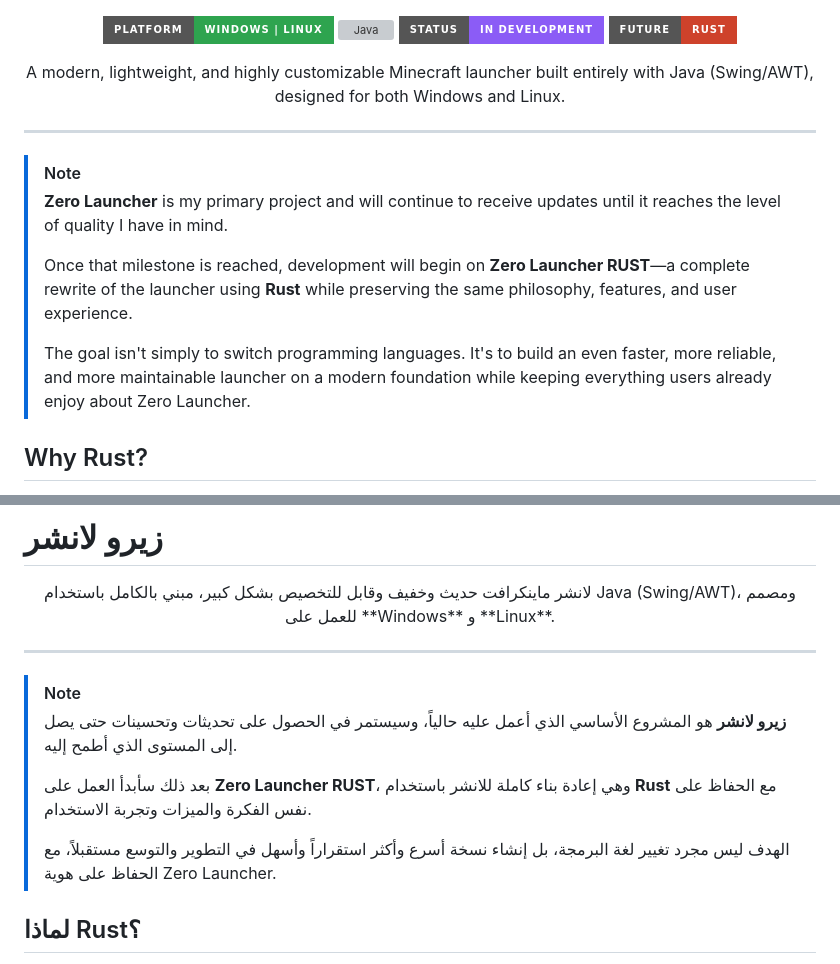
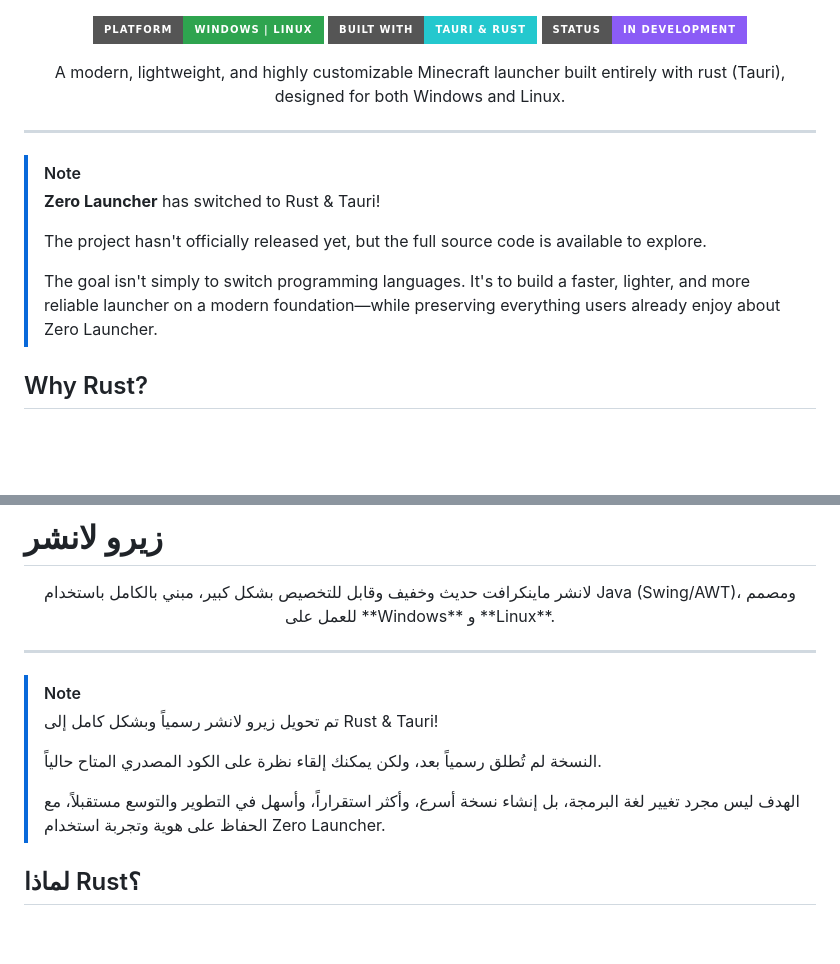
Before and after one commit to MC7DZ/Zero-Launcher, a Markdown page: README.md, 2 parts joined by grey strips. GitHub-like rendering; badges without logos; blank space fills up the shorter version; grey boxes are pictures that could not be loaded.

```diff
--- a/README.md
+++ b/README.md
@@ -4,24 +4,23 @@
 
 <p align="center">
   <img src="https://img.shields.io/badge/Platform-Windows%20%7C%20Linux-2ea44f?style=for-the-badge" alt="Platform">
-  <img src="https://img.shields.io/badge/Built%20With-Java%20(Swing%2FAWT)-f89820?style=for-the-badge" alt="Java">
+  <img src="https://img.shields.io/badge/Built%20With-Tauri%20%26%20Rust-24c8ce?style=for-the-badge" alt="Built With">
   <img src="https://img.shields.io/badge/Status-In%20Development-8b5cf6?style=for-the-badge" alt="Status">
-  <img src="https://img.shields.io/badge/Future-Rust-ce422b?style=for-the-badge" alt="Rust">
 </p>
 
 <p align="center">
-A modern, lightweight, and highly customizable Minecraft launcher built entirely with Java (Swing/AWT), designed for both Windows and Linux.
+A modern, lightweight, and highly customizable Minecraft launcher built entirely with rust (Tauri), designed for both Windows and Linux.
 </p>
 
 ---
 
 > [!NOTE]
 >
-> **Zero Launcher** is my primary project and will continue to receive updates until it reaches the level of quality I have in mind.
+> **Zero Launcher** has switched to Rust & Tauri!
 >
-> Once that milestone is reached, development will begin on **Zero Launcher RUST**—a complete rewrite of the launcher using **Rust** while preserving the same philosophy, features, and user experience.
+> The project hasn't officially released yet, but the full source code is available to explore.
 >
-> The goal isn't simply to switch programming languages. It's to build an even faster, more reliable, and more maintainable launcher on a modern foundation while keeping everything users already enjoy about Zero Launcher.
+> The goal isn't simply to switch programming languages. It's to build a faster, lighter, and more reliable launcher on a modern foundation—while preserving everything users already enjoy about Zero Launcher.
 
 ## Why Rust?
 
@@ -216,11 +215,11 @@ Every feature is built with maintainability, flexibility, and responsiveness in
 
 > [!NOTE]
 >
-> **زيرو لانشر** هو المشروع الأساسي الذي أعمل عليه حالياً، وسيستمر في الحصول على تحديثات وتحسينات حتى يصل إلى المستوى الذي أطمح إليه.
+> تم تحويل زيرو لانشر رسمياً وبشكل كامل إلى Rust & Tauri!
 >
-> بعد ذلك سأبدأ العمل على **Zero Launcher RUST**، وهي إعادة بناء كاملة للانشر باستخدام **Rust** مع الحفاظ على نفس الفكرة والميزات وتجربة الاستخدام.
+> النسخة لم تُطلق رسمياً بعد، ولكن يمكنك إلقاء نظرة على الكود المصدري المتاح حالياً.
 >
-> الهدف ليس مجرد تغيير لغة البرمجة، بل إنشاء نسخة أسرع وأكثر استقراراً وأسهل في التطوير والتوسع مستقبلاً، مع الحفاظ على هوية Zero Launcher.
+> الهدف ليس مجرد تغيير لغة البرمجة، بل إنشاء نسخة أسرع، وأكثر استقراراً، وأسهل في التطوير والتوسع مستقبلاً، مع الحفاظ على هوية وتجربة استخدام Zero Launcher.
 
 ## لماذا Rust؟
 
```
